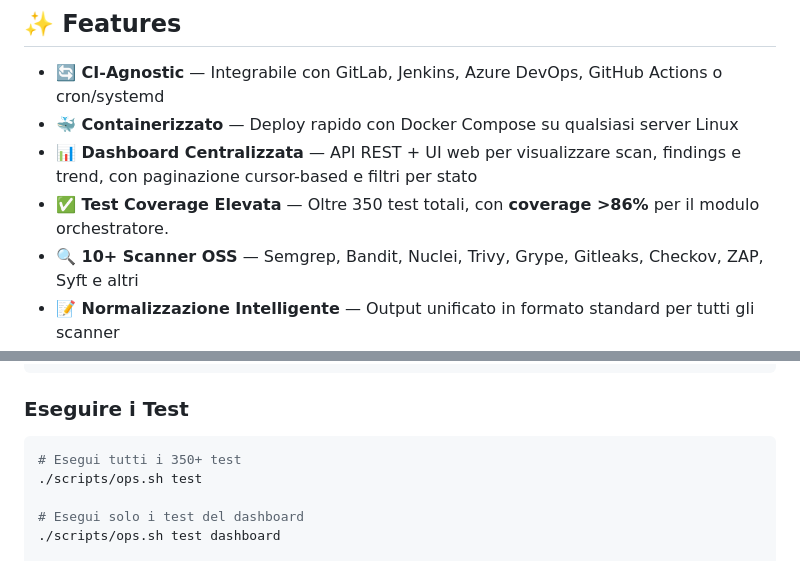
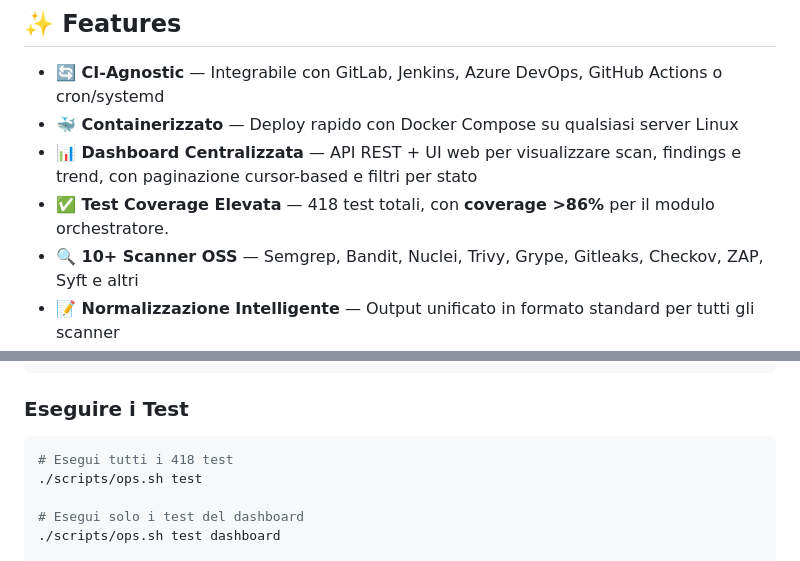
Before and after one commit to 3n1gm496/security-scanning-platform, a Markdown page: README.md, 2 parts joined by grey strips. Drawn GitHub-style.

````diff
--- a/README.md
+++ b/README.md
@@ -53,7 +53,7 @@ Raccolta centralizzata in **SQLite + JSON** con **dashboard FastAPI** unificata.
 - **🔄 CI-Agnostic** — Integrabile con GitLab, Jenkins, Azure DevOps, GitHub Actions o cron/systemd
 - **🐳 Containerizzato** — Deploy rapido con Docker Compose su qualsiasi server Linux
 - **📊 Dashboard Centralizzata** — API REST + UI web per visualizzare scan, findings e trend, con paginazione cursor-based e filtri per stato
-- **✅ Test Coverage Elevata** — Oltre 350 test totali, con **coverage >86%** per il modulo orchestratore.
+- **✅ Test Coverage Elevata** — 418 test totali, con **coverage >86%** per il modulo orchestratore.
 - **🔍 10+ Scanner OSS** — Semgrep, Bandit, Nuclei, Trivy, Grype, Gitleaks, Checkov, ZAP, Syft e altri
 - **📝 Normalizzazione Intelligente** — Output unificato in formato standard per tutti gli scanner
 - **🎯 Policy-based Blocking** — Blocco automatico della pipeline su finding critici
@@ -363,7 +362,7 @@ Il progetto usa `pip-tools` per pinnare le dipendenze. Per aggiornare o aggiunge
 ### Eseguire i Test
 
 ```bash
-# Esegui tutti i 350+ test
+# Esegui tutti i 418 test
 ./scripts/ops.sh test
 
 # Esegui solo i test del dashboard
````
Also changed, not shown: other parts of README.md (+11 -12 lines).
